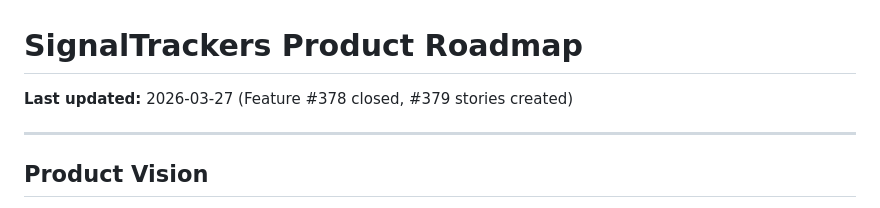
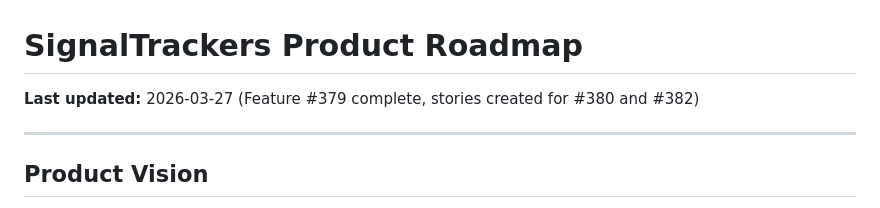
Before and after one commit to EricMaibach/financial, a Markdown page: docs/PRODUCT_ROADMAP.md, the part around the change. Rendered like a GitHub page.

Commit message:
Update roadmap: Feature #379 (Rate Limiting) complete, stories created for #380 and #382
Co-Authored-By: Claude Opus 4.6 (1M context) <noreply@anthropic.com>

```diff
--- a/docs/PRODUCT_ROADMAP.md
+++ b/docs/PRODUCT_ROADMAP.md
@@ -1,6 +1,6 @@
 # SignalTrackers Product Roadmap
 
-**Last updated:** 2026-03-27 (Feature #378 closed, #379 stories created)
+**Last updated:** 2026-03-27 (Feature #379 complete, stories created for #380 and #382)
 
 ---
 
```
